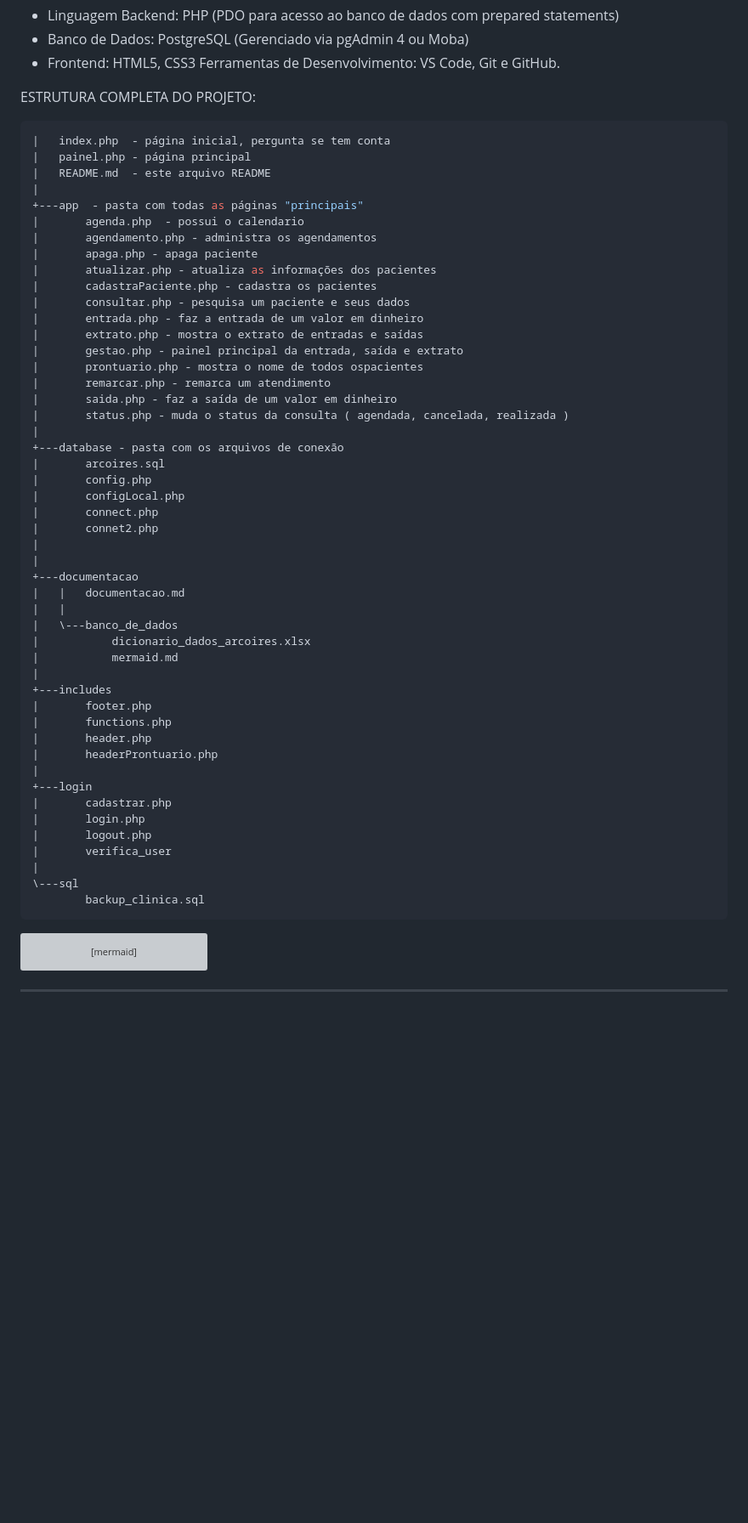
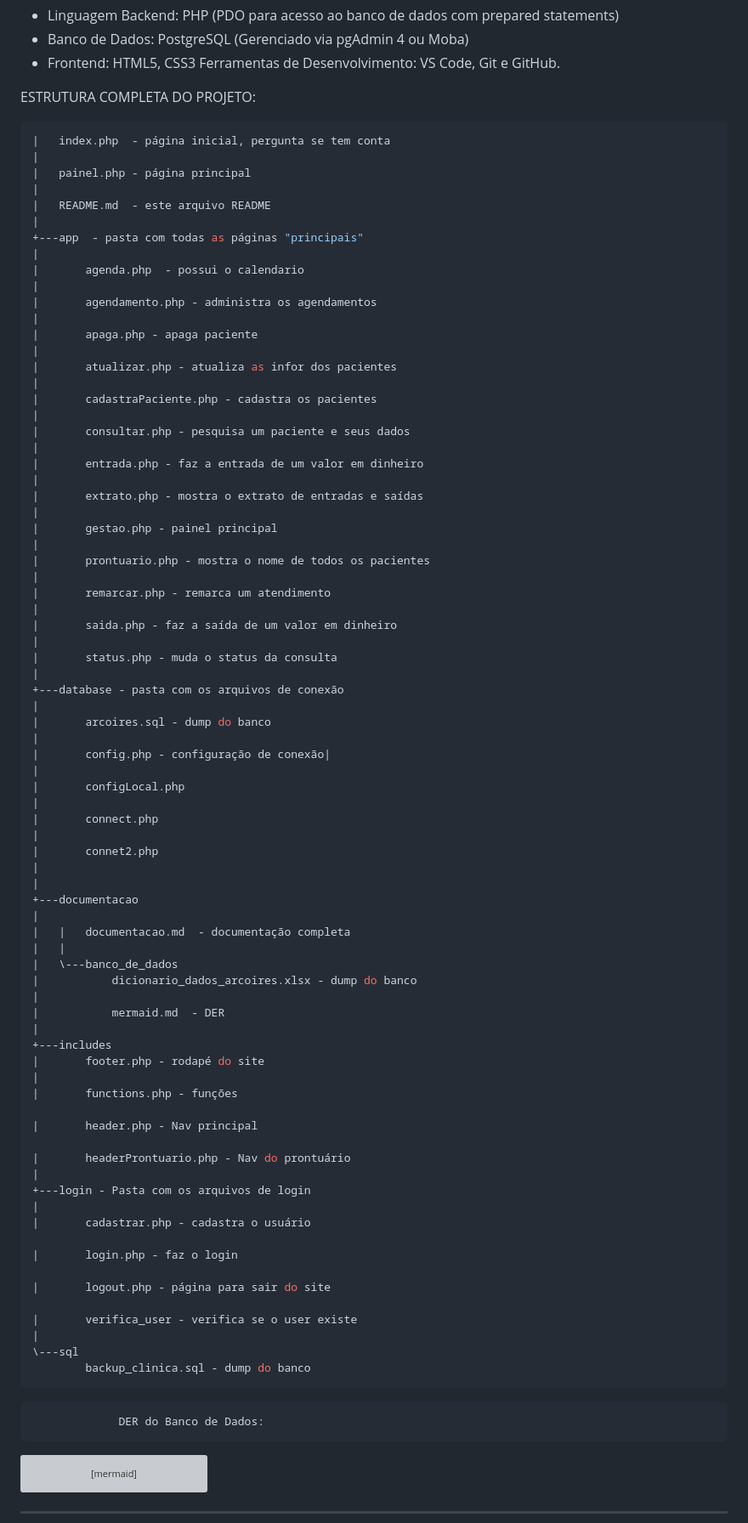
Before and after one commit to dudamarrtiins/clinica-arco-iris, a Markdown page: README.md, the part around one of its changes. Shown at 85% size. GitHub-like rendering; blank space fills up the shorter version; grey boxes are pictures that could not be loaded.

Commit message:
Aprimorando o README - 15/10 - Maria E

````diff
--- a/README.md
+++ b/README.md
@@ -39,55 +41,86 @@ ESTRUTURA COMPLETA DO PROJETO:
 
 ```bash
 |   index.php  - página inicial, pergunta se tem conta
+|
 |   painel.php - página principal
+|
 |   README.md  - este arquivo README
 |
 +---app  - pasta com todas as páginas "principais"
+|
 |       agenda.php  - possui o calendario
+|
 |       agendamento.php - administra os agendamentos
+|
 |       apaga.php - apaga paciente
-|       atualizar.php - atualiza as informações dos pacientes
+|
+|       atualizar.php - atualiza as infor dos pacientes
+|
 |       cadastraPaciente.php - cadastra os pacientes
+|
 |       consultar.php - pesquisa um paciente e seus dados
+|
 |       entrada.php - faz a entrada de um valor em dinheiro
+|
 |       extrato.php - mostra o extrato de entradas e saídas
-|       gestao.php - painel principal da entrada, saída e extrato
-|       prontuario.php - mostra o nome de todos ospacientes
+|
+|       gestao.php - painel principal
+|
+|       prontuario.php - mostra o nome de todos os pacientes
+|
 |       remarcar.php - remarca um atendimento
+|
 |       saida.php - faz a saída de um valor em dinheiro
-|       status.php - muda o status da consulta ( agendada, cancelada, realizada )
+|
+|       status.php - muda o status da consulta
 |
 +---database - pasta com os arquivos de conexão
-|       arcoires.sql
-|       config.php
+|
+|       arcoires.sql - dump do banco
+|
+|       config.php - configuração de conexão|
+|
 |       configLocal.php
+|
 |       connect.php
+|
 |       connet2.php
 |
 |
 +---documentacao
-|   |   documentacao.md
+|
+|   |   documentacao.md  - documentação completa
 |   |
 |   \---banco_de_dados
-|           dicionario_dados_arcoires.xlsx
-|           mermaid.md
+|           dicionario_dados_arcoires.xlsx - dump do banco
+|
+|           mermaid.md  - DER
 |
 +---includes
-|       footer.php
-|       functions.php
-|       header.php
-|       headerProntuario.php
+|       footer.php - rodapé do site
 |
-+---login
-|       cadastrar.php
-|       login.php
-|       logout.php
-|       verifica_user
+|       functions.php - funções
+
+|       header.php - Nav principal
+
+|       headerProntuario.php - Nav do prontuário
+|
++---login - Pasta com os arquivos de login
+|
+|       cadastrar.php - cadastra o usuário
+
+|       login.php - faz o login
+
+|       logout.php - página para sair do site
+
+|       verifica_user - verifica se o user existe
 |
 \---sql
-        backup_clinica.sql
+        backup_clinica.sql - dump do banco
 ```
 
+
+                 DER do Banco de Dados:
 ```mermaid
 erDiagram
 
````
Also changed, not shown: other parts of README.md (+3 -1 lines).
